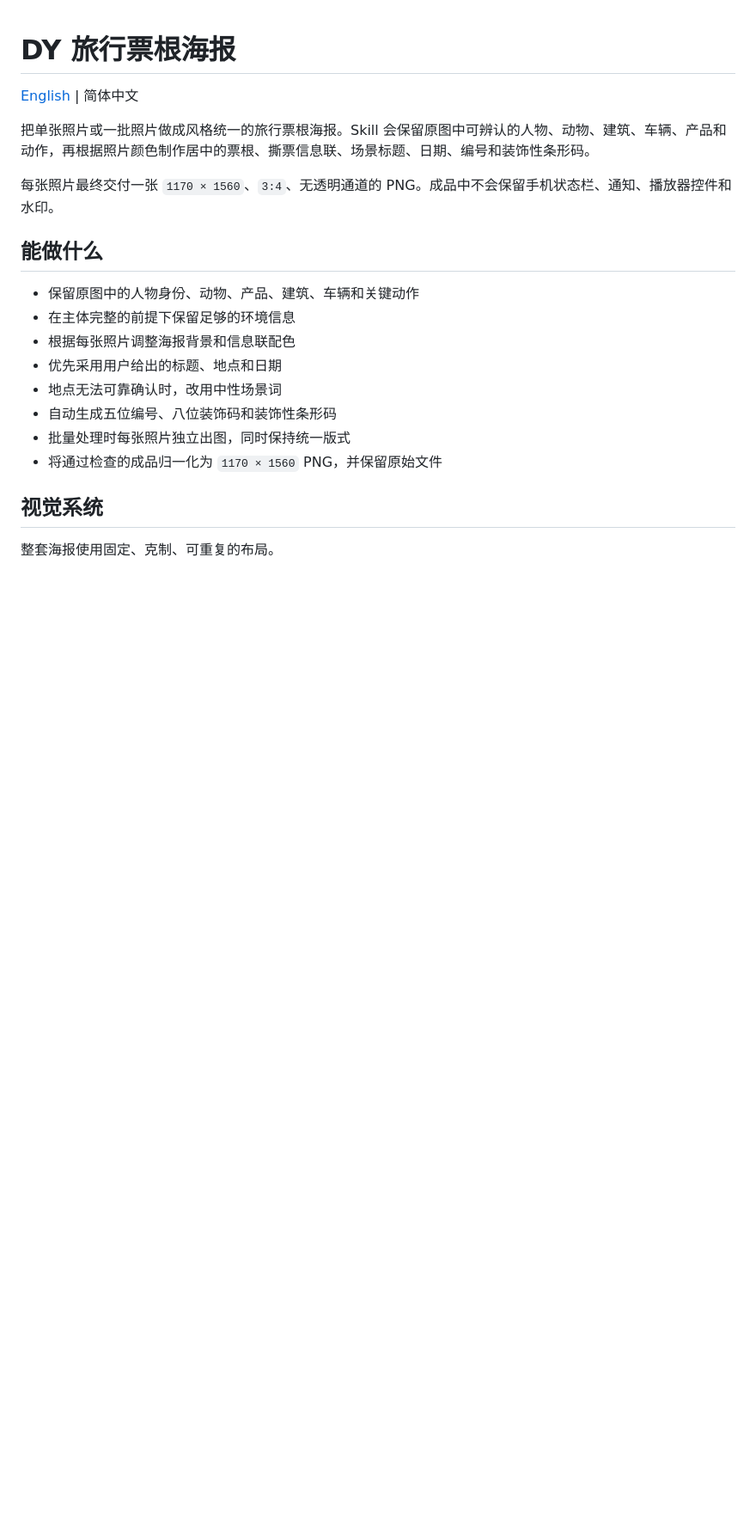
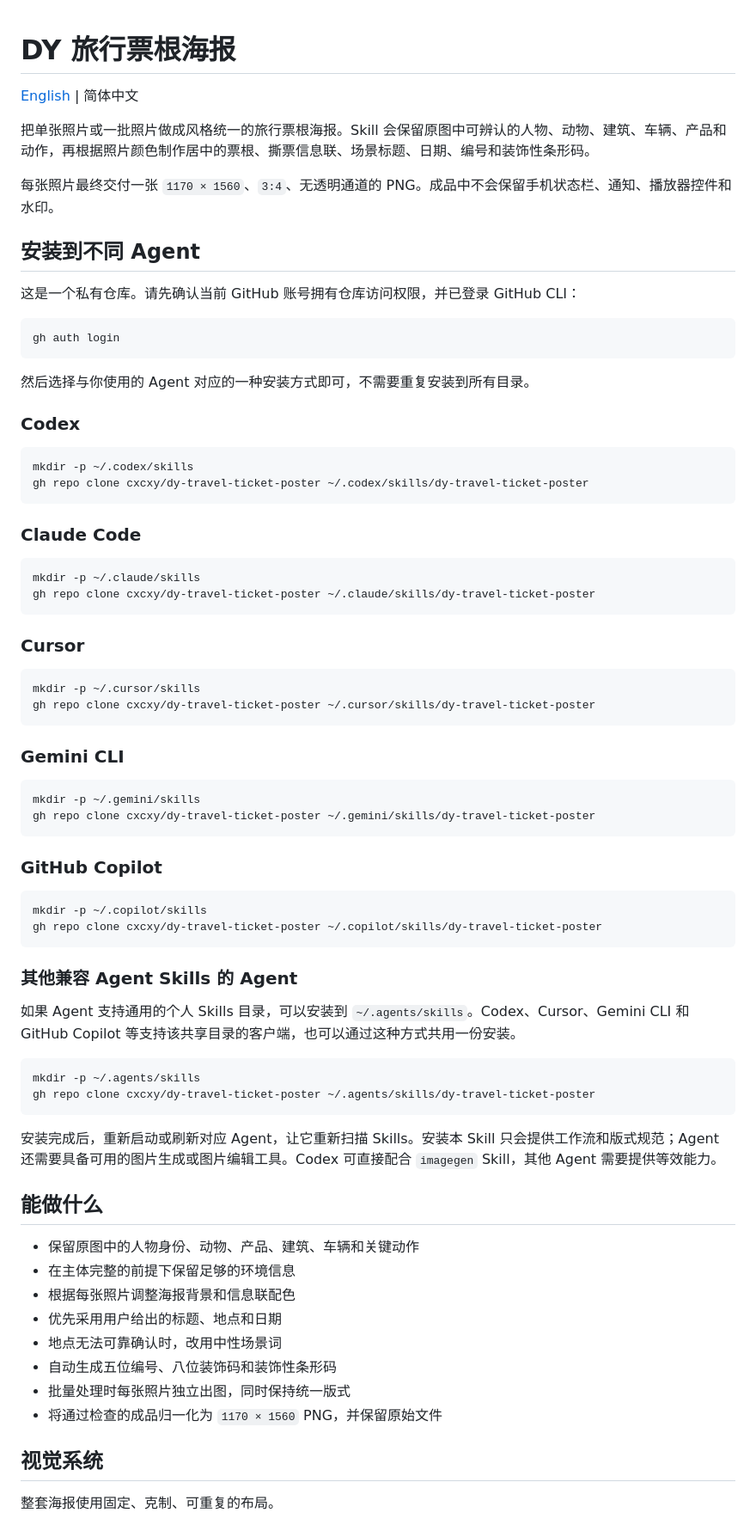
Before and after one commit to cxcxy/dy-travel-ticket-poster, a Markdown page: README.zh-CN.md, the part around one of its changes. Shown at 86% size. Drawn GitHub-style; blank space fills up the shorter version.

````diff
--- a/README.zh-CN.md
+++ b/README.zh-CN.md
@@ -5,6 +5,62 @@
 把单张照片或一批照片做成风格统一的旅行票根海报。Skill 会保留原图中可辨认的人物、动物、建筑、车辆、产品和动作，再根据照片颜色制作居中的票根、撕票信息联、场景标题、日期、编号和装饰性条形码。
 
 每张照片最终交付一张 `1170 × 1560`、`3:4`、无透明通道的 PNG。成品中不会保留手机状态栏、通知、播放器控件和水印。
+
+## 安装到不同 Agent
+
+这是一个私有仓库。请先确认当前 GitHub 账号拥有仓库访问权限，并已登录 GitHub CLI：
+
+```bash
+gh auth login
+```
+
+然后选择与你使用的 Agent 对应的一种安装方式即可，不需要重复安装到所有目录。
+
+### Codex
+
+```bash
+mkdir -p ~/.codex/skills
+gh repo clone cxcxy/dy-travel-ticket-poster ~/.codex/skills/dy-travel-ticket-poster
+```
+
+### Claude Code
+
+```bash
+mkdir -p ~/.claude/skills
+gh repo clone cxcxy/dy-travel-ticket-poster ~/.claude/skills/dy-travel-ticket-poster
+```
+
+### Cursor
+
+```bash
+mkdir -p ~/.cursor/skills
+gh repo clone cxcxy/dy-travel-ticket-poster ~/.cursor/skills/dy-travel-ticket-poster
+```
+
+### Gemini CLI
+
+```bash
+mkdir -p ~/.gemini/skills
+gh repo clone cxcxy/dy-travel-ticket-poster ~/.gemini/skills/dy-travel-ticket-poster
+```
+
+### GitHub Copilot
+
+```bash
+mkdir -p ~/.copilot/skills
+gh repo clone cxcxy/dy-travel-ticket-poster ~/.copilot/skills/dy-travel-ticket-poster
+```
+
+### 其他兼容 Agent Skills 的 Agent
+
+如果 Agent 支持通用的个人 Skills 目录，可以安装到 `~/.agents/skills`。Codex、Cursor、Gemini CLI 和 GitHub Copilot 等支持该共享目录的客户端，也可以通过这种方式共用一份安装。
+
+```bash
+mkdir -p ~/.agents/skills
+gh repo clone cxcxy/dy-travel-ticket-poster ~/.agents/skills/dy-travel-ticket-poster
+```
+
+安装完成后，重新启动或刷新对应 Agent，让它重新扫描 Skills。安装本 Skill 只会提供工作流和版式规范；Agent 还需要具备可用的图片生成或图片编辑工具。Codex 可直接配合 `imagegen` Skill，其他 Agent 需要提供等效能力。
 
 ## 能做什么
 
````
Also changed, not shown: other parts of README.zh-CN.md (+4 -13 lines), README.md (+60 -13 lines).
